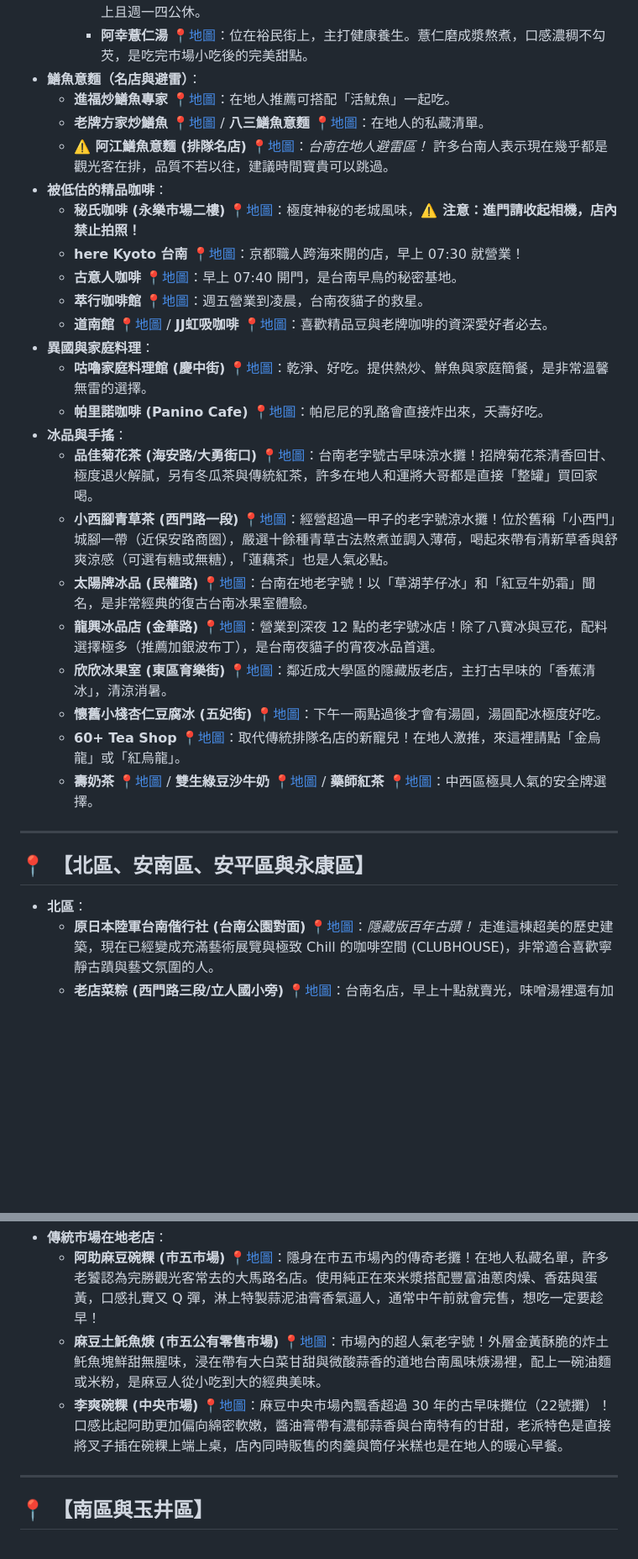
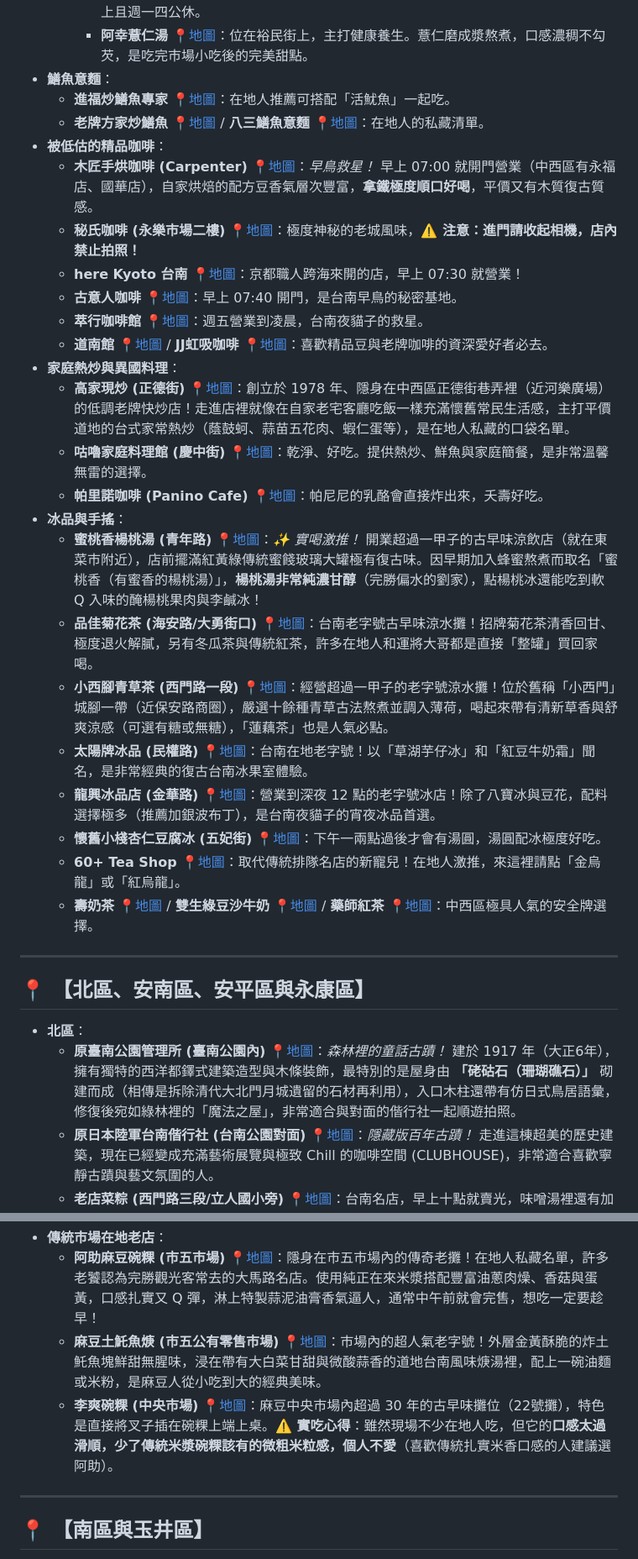
Before and after one commit to benfzc/travel-notes, a Markdown page: docs/tw/tainan.md, 2 parts joined by grey strips. Shown at 84% size. Rendered like a GitHub page; blank space fills up the shorter version.

```diff
--- a/docs/tw/tainan.md
+++ b/docs/tw/tainan.md
@@ -84,25 +95,26 @@
         *   **弘記美食店 (鴨母寮阿婆布丁)** [📍地圖](https://www.google.com/maps/search/?api=1&query=弘記美食店+台南)：隱身在市場內的傳奇布丁！除了招牌巨無霸傳統烤布丁外，只在假日限定販售，要買通常得靠搶的。
         *   **武廟蔡碗粿 (鴨母寮蔡碗粿)** [📍地圖](https://www.google.com/maps/search/?api=1&query=武廟蔡碗粿+台南)：位於市場入口處（三老爺宮牌樓下）的古老手推車攤位！這間 50 多年歷史的碗粿使用舊米製作，中心「倒凹」，米香極度濃郁，只賣早上且週一四公休。
         *   **阿幸薏仁湯** [📍地圖](https://www.google.com/maps/search/?api=1&query=阿幸薏仁湯+台南)：位在裕民街上，主打健康養生。薏仁磨成漿熬煮，口感濃稠不勾芡，是吃完市場小吃後的完美甜點。
-*   **鱔魚意麵（名店與避雷）**：
+*   **鱔魚意麵**：
     *   **進福炒鱔魚專家** [📍地圖](https://www.google.com/maps/search/?api=1&query=進福炒鱔魚專家+台南)：在地人推薦可搭配「活魷魚」一起吃。
     *   **老牌方家炒鱔魚** [📍地圖](https://www.google.com/maps/search/?api=1&query=老牌方家炒鱔魚+台南) / **八三鱔魚意麵** [📍地圖](https://www.google.com/maps/search/?api=1&query=八三鱔魚意麵+台南)：在地人的私藏清單。
-    *   **⚠️ 阿江鱔魚意麵 (排隊名店)** [📍地圖](https://www.google.com/maps/search/?api=1&query=阿江鱔魚意麵+台南)：*台南在地人避雷區！* 許多台南人表示現在幾乎都是觀光客在排，品質不若以往，建議時間寶貴可以跳過。
 *   **被低估的精品咖啡**：
+    *   **木匠手烘咖啡 (Carpenter)** [📍地圖](https://www.google.com/maps/search/?api=1&query=木匠手烘咖啡+台南)：*早鳥救星！* 早上 07:00 就開門營業（中西區有永福店、國華店），自家烘焙的配方豆香氣層次豐富，**拿鐵極度順口好喝**，平價又有木質復古質感。
     *   **秘氏咖啡 (永樂市場二樓)** [📍地圖](https://www.google.com/maps/search/?api=1&query=秘氏咖啡+台南)：極度神秘的老城風味，**⚠️ 注意：進門請收起相機，店內禁止拍照！**
     *   **here Kyoto 台南** [📍地圖](https://www.google.com/maps/search/?api=1&query=here+Kyoto+台南)：京都職人跨海來開的店，早上 07:30 就營業！
     *   **古意人咖啡** [📍地圖](https://www.google.com/maps/search/?api=1&query=古意人咖啡+台南)：早上 07:40 開門，是台南早鳥的秘密基地。
     *   **萃行咖啡館** [📍地圖](https://www.google.com/maps/search/?api=1&query=萃行咖啡館+台南)：週五營業到凌晨，台南夜貓子的救星。
     *   **道南館** [📍地圖](https://www.google.com/maps/search/?api=1&query=道南館+台南) / **JJ虹吸咖啡** [📍地圖](https://www.google.com/maps/search/?api=1&query=JJ虹吸咖啡+台南)：喜歡精品豆與老牌咖啡的資深愛好者必去。
-*   **異國與家庭料理**：
+*   **家庭熱炒與異國料理**：
+    *   **高家現炒 (正德街)** [📍地圖](https://www.google.com/maps/search/?api=1&query=高家現炒+台南)：創立於 1978 年、隱身在中西區正德街巷弄裡（近河樂廣場）的低調老牌快炒店！走進店裡就像在自家老宅客廳吃飯一樣充滿懷舊常民生活感，主打平價道地的台式家常熱炒（蔭鼓蚵、蒜苗五花肉、蝦仁蛋等），是在地人私藏的口袋名單。
     *   **咕嚕家庭料理館 (慶中街)** [📍地圖](https://www.google.com/maps/search/?api=1&query=咕嚕家庭料理館+台南)：乾淨、好吃。提供熱炒、鮮魚與家庭簡餐，是非常溫馨無雷的選擇。
     *   **帕里諾咖啡 (Panino Cafe)** [📍地圖](https://www.google.com/maps/search/?api=1&query=帕里諾咖啡+台南)：帕尼尼的乳酪會直接炸出來，夭壽好吃。
 *   **冰品與手搖**：
+    *   **蜜桃香楊桃湯 (青年路)** [📍地圖](https://www.google.com/maps/search/?api=1&query=蜜桃香楊桃湯+台南)：*✨ 實喝激推！* 開業超過一甲子的古早味涼飲店（就在東菜市附近），店前擺滿紅黃綠傳統蜜餞玻璃大罐極有復古味。因早期加入蜂蜜熬煮而取名「蜜桃香（有蜜香的楊桃湯）」，**楊桃湯非常純濃甘醇**（完勝偏水的劉家），點楊桃冰還能吃到軟 Q 入味的醃楊桃果肉與李鹹冰！
     *   **品佳菊花茶 (海安路/大勇街口)** [📍地圖](https://www.google.com/maps/search/?api=1&query=品佳菊花茶+台南)：台南老字號古早味涼水攤！招牌菊花茶清香回甘、極度退火解膩，另有冬瓜茶與傳統紅茶，許多在地人和運將大哥都是直接「整罐」買回家喝。
     *   **小西腳青草茶 (西門路一段)** [📍地圖](https://www.google.com/maps/search/?api=1&query=小西腳青草茶+台南)：經營超過一甲子的老字號涼水攤！位於舊稱「小西門」城腳一帶（近保安路商圈），嚴選十餘種青草古法熬煮並調入薄荷，喝起來帶有清新草香與舒爽涼感（可選有糖或無糖），「蓮藕茶」也是人氣必點。
     *   **太陽牌冰品 (民權路)** [📍地圖](https://www.google.com/maps/search/?api=1&query=太陽牌冰品+台南)：台南在地老字號！以「草湖芋仔冰」和「紅豆牛奶霜」聞名，是非常經典的復古台南冰果室體驗。
     *   **龍興冰品店 (金華路)** [📍地圖](https://www.google.com/maps/search/?api=1&query=龍興冰品店+台南)：營業到深夜 12 點的老字號冰店！除了八寶冰與豆花，配料選擇極多（推薦加銀波布丁），是台南夜貓子的宵夜冰品首選。
-    *   **欣欣冰果室 (東區育樂街)** [📍地圖](https://www.google.com/maps/search/?api=1&query=欣欣冰果室+台南)：鄰近成大學區的隱藏版老店，主打古早味的「香蕉清冰」，清涼消暑。
     *   **懷舊小棧杏仁豆腐冰 (五妃街)** [📍地圖](https://www.google.com/maps/search/?api=1&query=懷舊小棧杏仁豆腐冰+台南)：下午一兩點過後才會有湯圓，湯圓配冰極度好吃。
     *   **60+ Tea Shop** [📍地圖](https://www.google.com/maps/search/?api=1&query=60++Tea+Shop+台南)：取代傳統排隊名店的新寵兒！在地人激推，來這裡請點「金烏龍」或「紅烏龍」。
     *   **壽奶茶** [📍地圖](https://www.google.com/maps/search/?api=1&query=壽奶茶+台南) / **雙生綠豆沙牛奶** [📍地圖](https://www.google.com/maps/search/?api=1&query=雙生綠豆沙牛奶+台南) / **藥師紅茶** [📍地圖](https://www.google.com/maps/search/?api=1&query=藥師紅茶+台南)：中西區極具人氣的安全牌選擇。
@@ -112,6 +124,7 @@
 ## 📍 【北區、安南區、安平區與永康區】
 
 *   **北區**：
+    *   **原臺南公園管理所 (臺南公園內)** [📍地圖](https://www.google.com/maps/search/?api=1&query=原臺南公園管理所+台南)：*森林裡的童話古蹟！* 建於 1917 年（大正6年），擁有獨特的西洋都鐸式建築造型與木條裝飾，最特別的是屋身由 **「硓𥑮石（珊瑚礁石）」** 砌建而成（相傳是拆除清代大北門月城遺留的石材再利用），入口木柱還帶有仿日式鳥居語彙，修復後宛如綠林裡的「魔法之屋」，非常適合與對面的偕行社一起順遊拍照。
     *   **原日本陸軍台南偕行社 (台南公園對面)** [📍地圖](https://www.google.com/maps/search/?api=1&query=原日本陸軍台南偕行社+台南)：*隱藏版百年古蹟！* 走進這棟超美的歷史建築，現在已經變成充滿藝術展覽與極致 Chill 的咖啡空間 (CLUBHOUSE)，非常適合喜歡寧靜古蹟與藝文氛圍的人。
     *   **老店菜粽 (西門路三段/立人國小旁)** [📍地圖](https://www.google.com/maps/search/?api=1&query=老店菜粽+台南)：台南名店，早上十點就賣光，味噌湯裡還有加油條！網友戲稱是「通緝犯被抓之前也要來吃的店」。
     *   **和緯黃昏市場** [📍地圖](https://www.google.com/maps/search/?api=1&query=和緯黃昏市場+台南)：有一攤還沒開攤就排滿人潮的「油雞/醉雞」極度搶手。
@@ -147,7 +160,7 @@
 *   **傳統市場在地老店**：
     *   **阿助麻豆碗粿 (市五市場)** [📍地圖](https://www.google.com/maps/search/?api=1&query=阿助麻豆碗粿+台南)：隱身在市五市場內的傳奇老攤！在地人私藏名單，許多老饕認為完勝觀光客常去的大馬路名店。使用純正在來米漿搭配豐富油蔥肉燥、香菇與蛋黃，口感扎實又 Q 彈，淋上特製蒜泥油膏香氣逼人，通常中午前就會完售，想吃一定要趁早！
     *   **麻豆土魠魚焿 (市五公有零售市場)** [📍地圖](https://www.google.com/maps/search/?api=1&query=麻豆市五公有零售市場+土魠魚焿+台南)：市場內的超人氣老字號！外層金黃酥脆的炸土魠魚塊鮮甜無腥味，浸在帶有大白菜甘甜與微酸蒜香的道地台南風味焿湯裡，配上一碗油麵或米粉，是麻豆人從小吃到大的經典美味。
-    *   **李爽碗粿 (中央市場)** [📍地圖](https://www.google.com/maps/search/?api=1&query=李爽碗粿+台南)：麻豆中央市場內飄香超過 30 年的古早味攤位（22號攤）！口感比起阿助更加偏向綿密軟嫩，醬油膏帶有濃郁蒜香與台南特有的甘甜，老派特色是直接將叉子插在碗粿上端上桌，店內同時販售的肉羹與筒仔米糕也是在地人的暖心早餐。
+    *   **李爽碗粿 (中央市場)** [📍地圖](https://www.google.com/maps/search/?api=1&query=李爽碗粿+台南)：麻豆中央市場內超過 30 年的古早味攤位（22號攤），特色是直接將叉子插在碗粿上端上桌。**⚠️ 實吃心得**：雖然現場不少在地人吃，但它的**口感太過滑順，少了傳統米漿碗粿該有的微粗米粒感，個人不愛**（喜歡傳統扎實米香口感的人建議選阿助）。
 
 ---
 
```
Also changed, not shown: other parts of docs/tw/tainan.md (+22 -10 lines).
